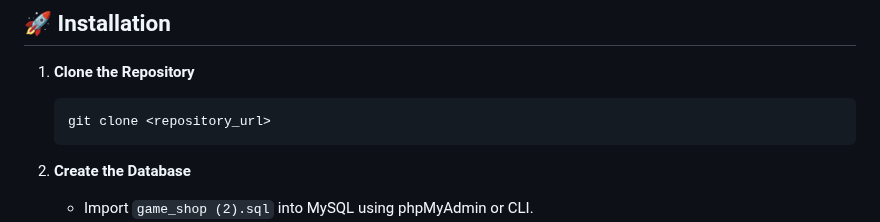
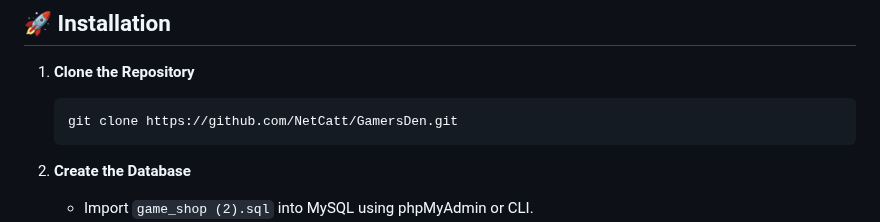
Before and after one commit to NetCatt/GamersDen, a Markdown page: README.md, the part around the change. Drawn GitHub-style.

````diff
--- a/README.md
+++ b/README.md
@@ -40,7 +40,7 @@ Ensure the following are installed on your system:
 
 1. **Clone the Repository**
    ```bash
-   git clone <repository_url>
+   git clone https://github.com/NetCatt/GamersDen.git
    ```
 
 2. **Create the Database**
````
